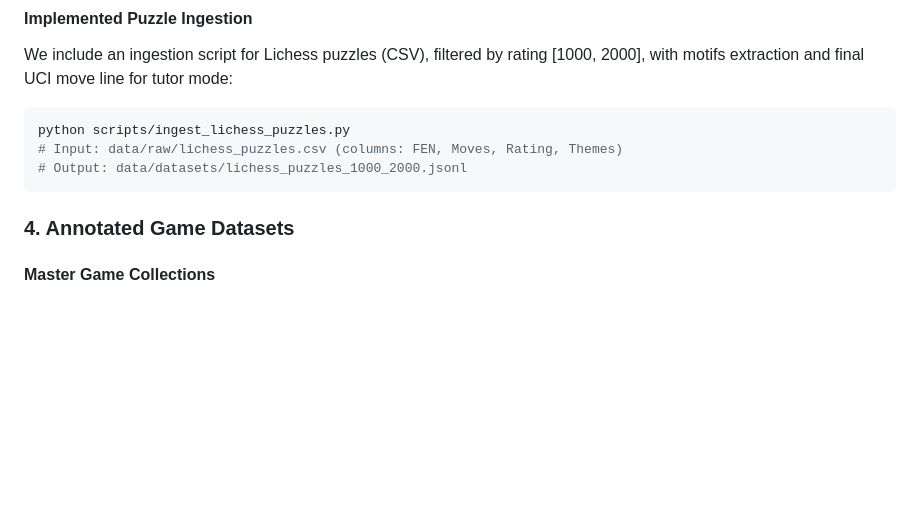
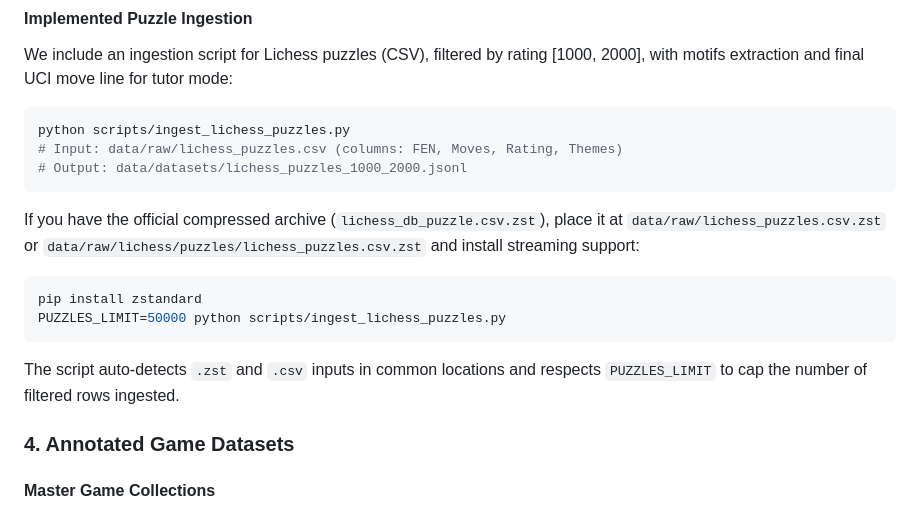
Before and after one commit to lukifer23/GemmaFischer, a Markdown page: docs/DATASET_GUIDE.md, the part around the change. Drawn GitHub-style; blank space fills up the shorter version.

````diff
--- a/docs/DATASET_GUIDE.md
+++ b/docs/DATASET_GUIDE.md
@@ -181,6 +181,15 @@ python scripts/ingest_lichess_puzzles.py
 # Input: data/raw/lichess_puzzles.csv (columns: FEN, Moves, Rating, Themes)
 # Output: data/datasets/lichess_puzzles_1000_2000.jsonl
 ```
+
+If you have the official compressed archive (`lichess_db_puzzle.csv.zst`), place it at `data/raw/lichess_puzzles.csv.zst` or `data/raw/lichess/puzzles/lichess_puzzles.csv.zst` and install streaming support:
+
+```bash
+pip install zstandard
+PUZZLES_LIMIT=50000 python scripts/ingest_lichess_puzzles.py
+```
+
+The script auto-detects `.zst` and `.csv` inputs in common locations and respects `PUZZLES_LIMIT` to cap the number of filtered rows ingested.
 
 ### 4. Annotated Game Datasets
 
````
Also changed, not shown: docs/API_REFERENCE.md (+3 -0 lines), docs/TRAINING_GUIDE.md (+11 -0 lines).
